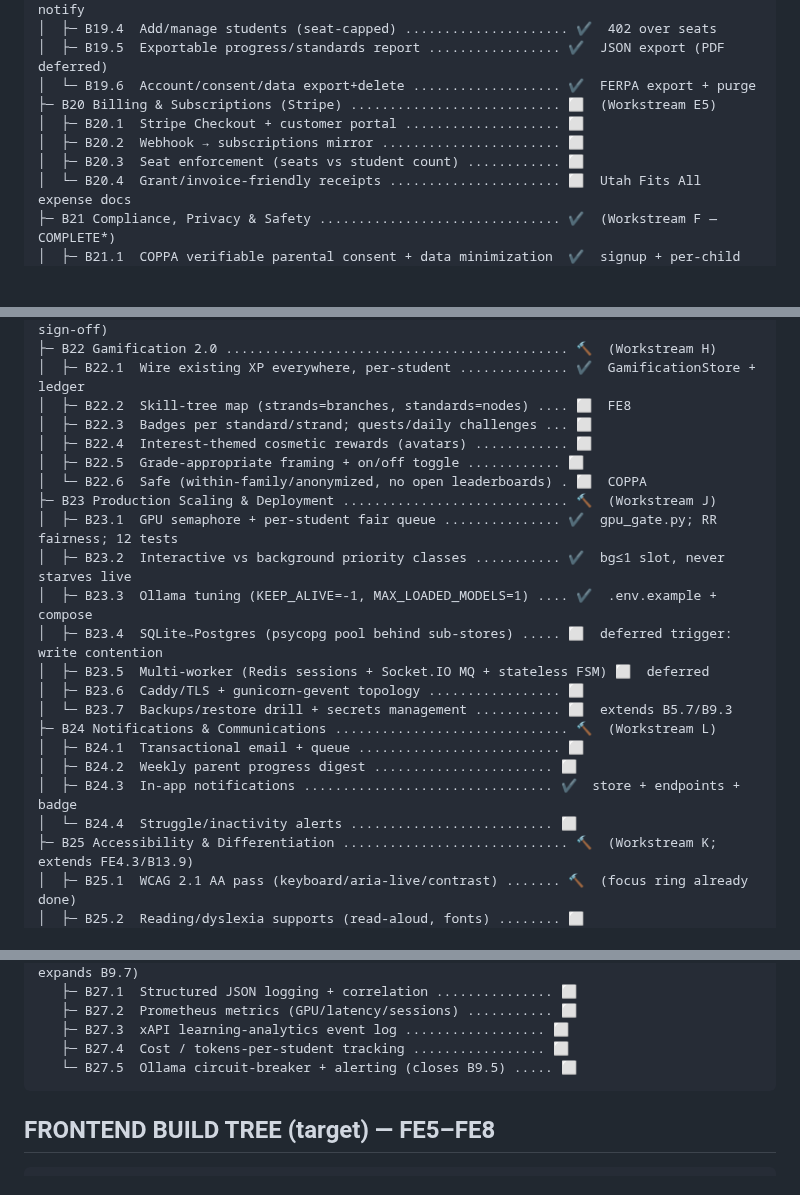
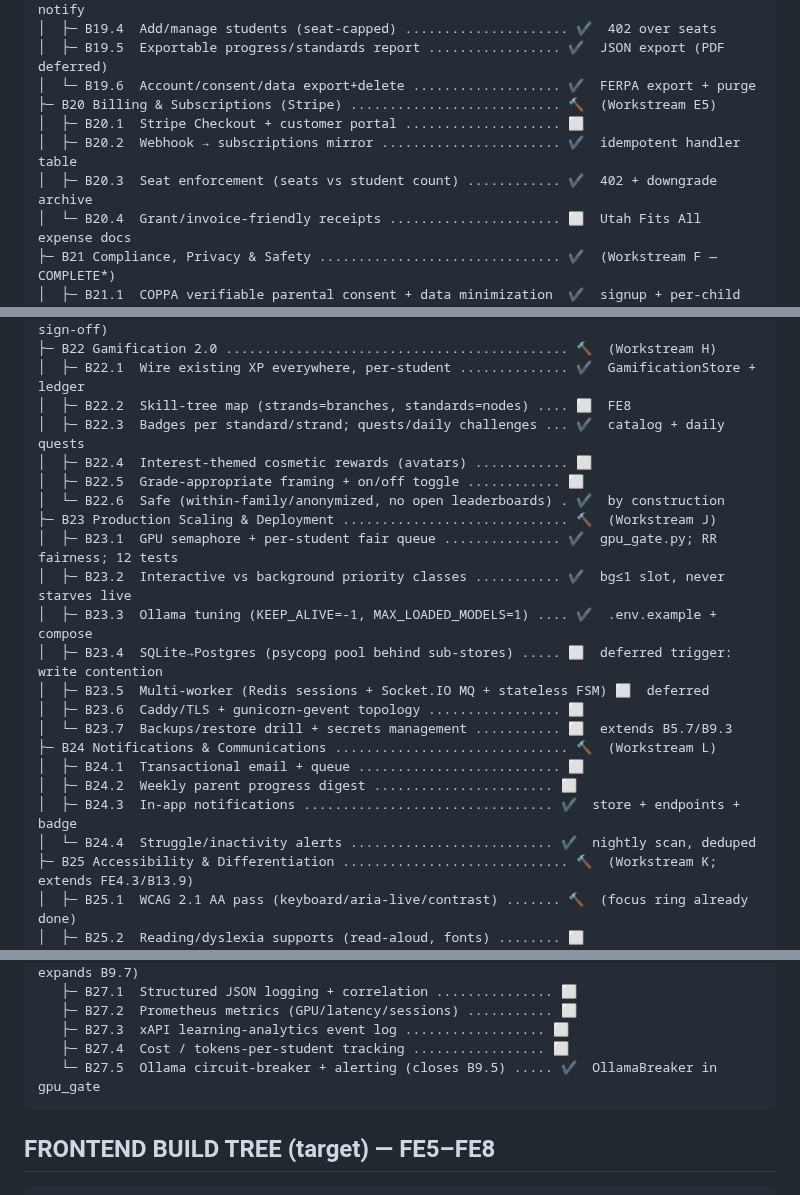
Before and after one commit to brennansk1/Helga-Soctraic-Voice-Tutor, a Markdown page: docs/HELGA_BUILD_TREE.md, 3 parts joined by grey strips. GitHub-like rendering; blank space fills up the shorter version.

Commit message:
docs: tree status for breaker/badges/alerts/billing cluster

````diff
--- a/docs/HELGA_BUILD_TREE.md
+++ b/docs/HELGA_BUILD_TREE.md
@@ -466,10 +466,10 @@ target files, priorities and releases: `docs/BUILD_MANIFEST.md`. Curriculum map:
 │  ├─ B19.4  Add/manage students (seat-capped) ..................... ✔️  402 over seats
 │  ├─ B19.5  Exportable progress/standards report ................. ✔️  JSON export (PDF deferred)
 │  └─ B19.6  Account/consent/data export+delete ................... ✔️  FERPA export + purge
-├─ B20 Billing & Subscriptions (Stripe) ........................... ⬜  (Workstream E5)
+├─ B20 Billing & Subscriptions (Stripe) ........................... 🔨  (Workstream E5)
 │  ├─ B20.1  Stripe Checkout + customer portal .................... ⬜
-│  ├─ B20.2  Webhook → subscriptions mirror ....................... ⬜
-│  ├─ B20.3  Seat enforcement (seats vs student count) ............ ⬜
+│  ├─ B20.2  Webhook → subscriptions mirror ....................... ✔️  idempotent handler table
+│  ├─ B20.3  Seat enforcement (seats vs student count) ............ ✔️  402 + downgrade archive
 │  └─ B20.4  Grant/invoice-friendly receipts ...................... ⬜  Utah Fits All expense docs
 ├─ B21 Compliance, Privacy & Safety ............................... ✔️  (Workstream F — COMPLETE*)
 │  ├─ B21.1  COPPA verifiable parental consent + data minimization  ✔️  signup + per-child consent
@@ -481,10 +481,10 @@ target files, priorities and releases: `docs/BUILD_MANIFEST.md`. Curriculum map:
 ├─ B22 Gamification 2.0 ............................................ 🔨  (Workstream H)
 │  ├─ B22.1  Wire existing XP everywhere, per-student .............. ✔️  GamificationStore + ledger
 │  ├─ B22.2  Skill-tree map (strands=branches, standards=nodes) .... ⬜  FE8
-│  ├─ B22.3  Badges per standard/strand; quests/daily challenges ... ⬜
+│  ├─ B22.3  Badges per standard/strand; quests/daily challenges ... ✔️  catalog + daily quests
 │  ├─ B22.4  Interest-themed cosmetic rewards (avatars) ............ ⬜
 │  ├─ B22.5  Grade-appropriate framing + on/off toggle ............ ⬜
-│  └─ B22.6  Safe (within-family/anonymized, no open leaderboards) . ⬜  COPPA
+│  └─ B22.6  Safe (within-family/anonymized, no open leaderboards) . ✔️  by construction
 ├─ B23 Production Scaling & Deployment ............................. 🔨  (Workstream J)
 │  ├─ B23.1  GPU semaphore + per-student fair queue ............... ✔️  gpu_gate.py; RR fairness; 12 tests
 │  ├─ B23.2  Interactive vs background priority classes ........... ✔️  bg≤1 slot, never starves live
@@ -497,7 +497,7 @@ target files, priorities and releases: `docs/BUILD_MANIFEST.md`. Curriculum map:
 │  ├─ B24.1  Transactional email + queue .......................... ⬜
 │  ├─ B24.2  Weekly parent progress digest ....................... ⬜
 │  ├─ B24.3  In-app notifications ................................ ✔️  store + endpoints + badge
-│  └─ B24.4  Struggle/inactivity alerts .......................... ⬜
+│  └─ B24.4  Struggle/inactivity alerts .......................... ✔️  nightly scan, deduped
 ├─ B25 Accessibility & Differentiation ............................. 🔨  (Workstream K; extends FE4.3/B13.9)
 │  ├─ B25.1  WCAG 2.1 AA pass (keyboard/aria-live/contrast) ....... 🔨  (focus ring already done)
 │  ├─ B25.2  Reading/dyslexia supports (read-aloud, fonts) ........ ⬜
@@ -515,7 +515,7 @@ target files, priorities and releases: `docs/BUILD_MANIFEST.md`. Curriculum map:
    ├─ B27.2  Prometheus metrics (GPU/latency/sessions) ........... ⬜
    ├─ B27.3  xAPI learning-analytics event log .................. ⬜
    ├─ B27.4  Cost / tokens-per-student tracking ................. ⬜
-   └─ B27.5  Ollama circuit-breaker + alerting (closes B9.5) ..... ⬜
+   └─ B27.5  Ollama circuit-breaker + alerting (closes B9.5) ..... ✔️  OllamaBreaker in gpu_gate
 ```
 
 ## FRONTEND BUILD TREE (target) — FE5–FE8
````
